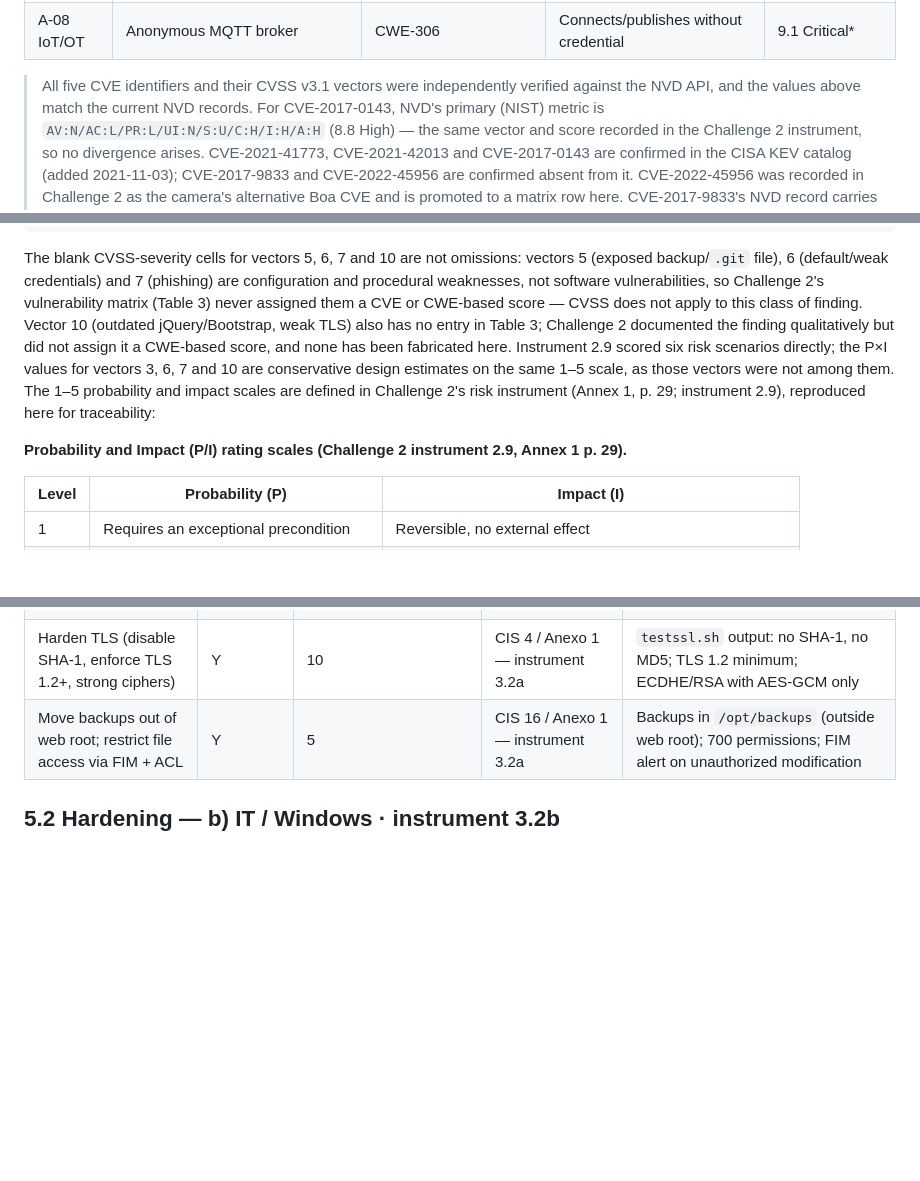
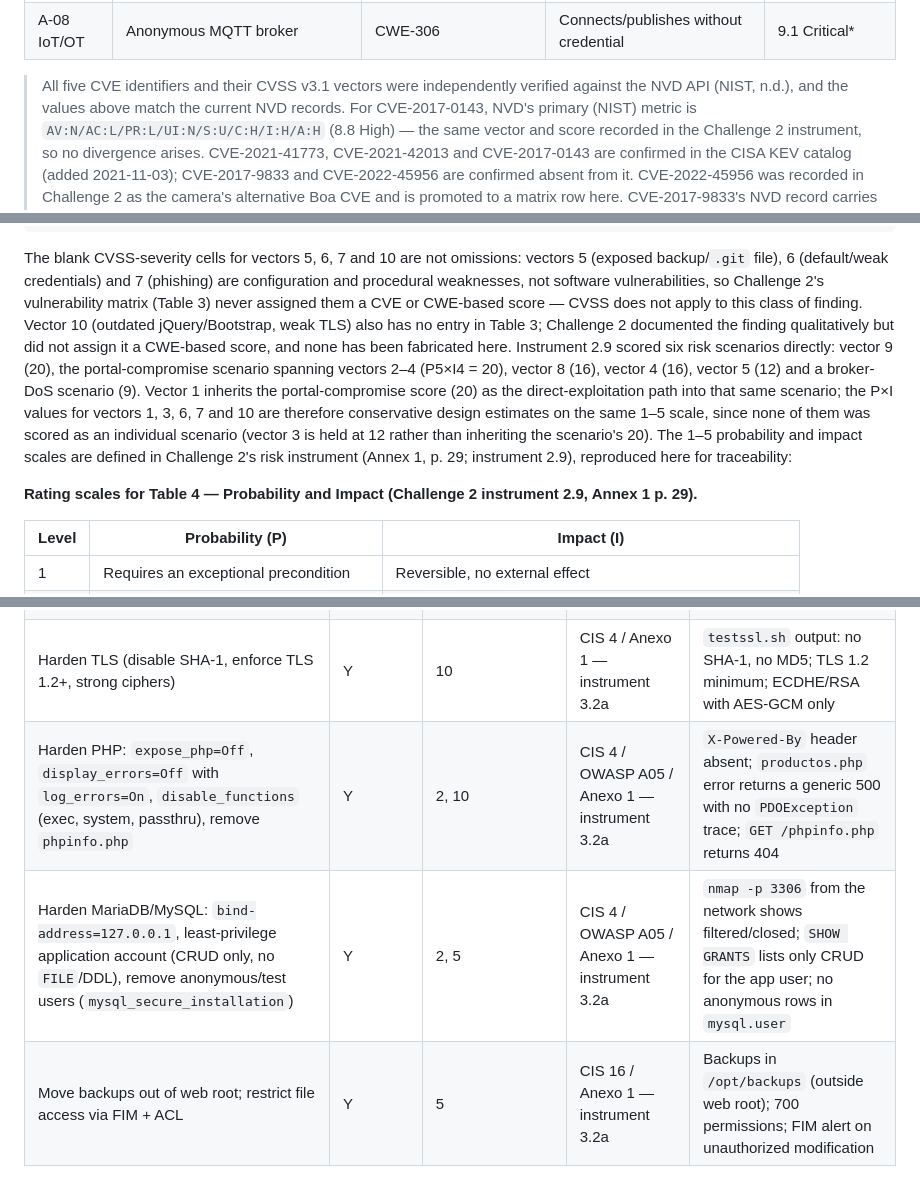
Before and after one commit to HumanPseudo/Intrucion---Testing--Challenge-3-, a Markdown page: report/doc.md, 3 parts joined by grey strips. Rendered like a GitHub page; blank space fills up the shorter version.

Commit message:
report: apply hostile-review fixes (OVI caveat, risk provenance, hardening, APA)
- Cite the OVI (Zambrano Hernández, 2026a) with the mandatory "to be verified"
  caveat: the UNAD handle 10596/83223 still returns HTTP 404; the OVI itself was
  consulted locally (per AGENTS.md citation-errata rule).
- §3: correct the risk-score provenance so vector 1 is named as a design estimate
  aligned to the portal-compromise scenario, not implied to be an instrument-scored
  value (instrument 2.9 scored six scenarios; vector 1 was not one).
- Table 7 (IT hardening): add the domain password-policy / disable LM-NTLMv1 action
  mapped to vectors 7 and 8, giving four vector-linked actions and filling the
  rubric's "política de contraseñas" item.
- Table 6 (LAMP hardening): add PHP hardening (vectors 2/10) and MariaDB/MySQL
  hardening (vectors 2/5), both traceable to Challenge 2 instruments 2.2/2.3.
- Table 3 note: add the (NIST, n.d.) in-text citation so the NVD reference entry
  has bidirectional citation-reference correspondence (rubric C3.c).
- Bind the P/I rating-scale table to Table 4 and title the AI-usage log table so
  every table carries a title/number (rubric C1).

All data remains sourced from md/reto2/ and Annex 1; no case data invented.
make check: 0 failed / 1 warning (expected OVI caveat) / 12 passed; body 7717 words.

```diff
--- a/report/doc.md
+++ b/report/doc.md
@@ -84,7 +84,7 @@ Challenge 2 completed a systematic offensive analysis of AgroSmart del Sumapaz S
 | A-08 IoT/OT | Anonymous MQTT broker | CWE-306 | Connects/publishes without credential | 9.1 Critical* |
 
 > All five CVE identifiers and their CVSS v3.1 vectors were independently verified against the NVD
-> API, and the values above match the current NVD records. For CVE-2017-0143, NVD's primary (NIST)
+> API (NIST, n.d.), and the values above match the current NVD records. For CVE-2017-0143, NVD's primary (NIST)
 > metric is `AV:N/AC:L/PR:L/UI:N/S:U/C:H/I:H/A:H` (8.8 High) — the same vector and score recorded in
 > the Challenge 2 instrument, so no divergence arises. CVE-2021-41773, CVE-2021-42013 and
 > CVE-2017-0143 are confirmed in the CISA KEV catalog (added 2021-11-03); CVE-2017-9833 and CVE-2022-45956 are confirmed
@@ -185,11 +185,16 @@ backup/`.git` file), 6 (default/weak credentials) and 7 (phishing) are configura
 weaknesses, not software vulnerabilities, so Challenge 2's vulnerability matrix (Table 3) never
 assigned them a CVE or CWE-based score — CVSS does not apply to this class of finding. Vector 10
 (outdated jQuery/Bootstrap, weak TLS) also has no entry in Table 3; Challenge 2 documented the
-finding qualitatively but did not assign it a CWE-based score, and none has been fabricated here. Instrument 2.9 scored six risk scenarios directly; the P×I values for vectors 3, 6, 7 and 10 are conservative design estimates on the same 1–5 scale, as those vectors were not among them. The 1–5
+finding qualitatively but did not assign it a CWE-based score, and none has been fabricated here. Instrument 2.9 scored six risk scenarios directly: vector 9 (20), the portal-compromise
+scenario spanning vectors 2–4 (P5×I4 = 20), vector 8 (16), vector 4 (16), vector 5 (12) and a
+broker-DoS scenario (9). Vector 1 inherits the portal-compromise score (20) as the direct-exploitation
+path into that same scenario; the P×I values for vectors 1, 3, 6, 7 and 10 are therefore conservative
+design estimates on the same 1–5 scale, since none of them was scored as an individual scenario
+(vector 3 is held at 12 rather than inheriting the scenario's 20). The 1–5
 probability and impact scales are defined in Challenge 2's risk instrument (Annex 1, p. 29;
 instrument 2.9), reproduced here for traceability:
 
-**Probability and Impact (P/I) rating scales (Challenge 2 instrument 2.9, Annex 1 p. 29).**
+**Rating scales for Table 4 — Probability and Impact (Challenge 2 instrument 2.9, Annex 1 p. 29).**
 
 | Level | Probability (P) | Impact (I) |
 |--------------------------------|------------------------------------------------------------------------------------------------------------------------------------------------------------------------------------------------------|------------------------------------------------------------------------------------------------------------------------------------------------------------------------------------------------------|
@@ -274,6 +279,8 @@ the Challenge 2 vector is the *what for*; no action enters Tables 6, 7 or 8 with
 | Add security headers (CSP, HSTS, X-Frame-Options, X-Content-Type-Options) | Y | — (indirect to 10: mitigates client-side XSS, not weak TLS/SHA-1) | OWASP A06 / Anexo 1 — instrument 3.2a | Response headers present: `Strict-Transport-Security: max-age=31536000`; `X-Frame-Options: DENY`; `Content-Security-Policy: default-src 'self'` |
 | Validate file uploads (MIME type, extension whitelist, virus scanning) | Y | — (CWE-434, Table 3; general application-security control, not mapped to a numbered Challenge 2 vector) | OWASP A04 / Anexo 1 — instrument 3.2a | Upload rejects non-image files; `Content-Type` verified server-side; no executable upload succeeds |
 | Harden TLS (disable SHA-1, enforce TLS 1.2+, strong ciphers) | Y | 10 | CIS 4 / Anexo 1 — instrument 3.2a | `testssl.sh` output: no SHA-1, no MD5; TLS 1.2 minimum; ECDHE/RSA with AES-GCM only |
+| Harden PHP: `expose_php=Off`, `display_errors=Off` with `log_errors=On`, `disable_functions` (exec, system, passthru), remove `phpinfo.php` | Y | 2, 10 | CIS 4 / OWASP A05 / Anexo 1 — instrument 3.2a | `X-Powered-By` header absent; `productos.php` error returns a generic 500 with no `PDOException` trace; `GET /phpinfo.php` returns 404 |
+| Harden MariaDB/MySQL: `bind-address=127.0.0.1`, least-privilege application account (CRUD only, no `FILE`/DDL), remove anonymous/test users (`mysql_secure_installation`) | Y | 2, 5 | CIS 4 / OWASP A05 / Anexo 1 — instrument 3.2a | `nmap -p 3306` from the network shows filtered/closed; `SHOW GRANTS` lists only CRUD for the app user; no anonymous rows in `mysql.user` |
 | Move backups out of web root; restrict file access via FIM + ACL | Y | 5 | CIS 16 / Anexo 1 — instrument 3.2a | Backups in `/opt/backups` (outside web root); 700 permissions; FIM alert on unauthorized modification |
 
 ## 5.2 Hardening — b) IT / Windows · instrument 3.2b
```
Also changed, not shown: other parts of report/doc.md (+4 -1 lines).
